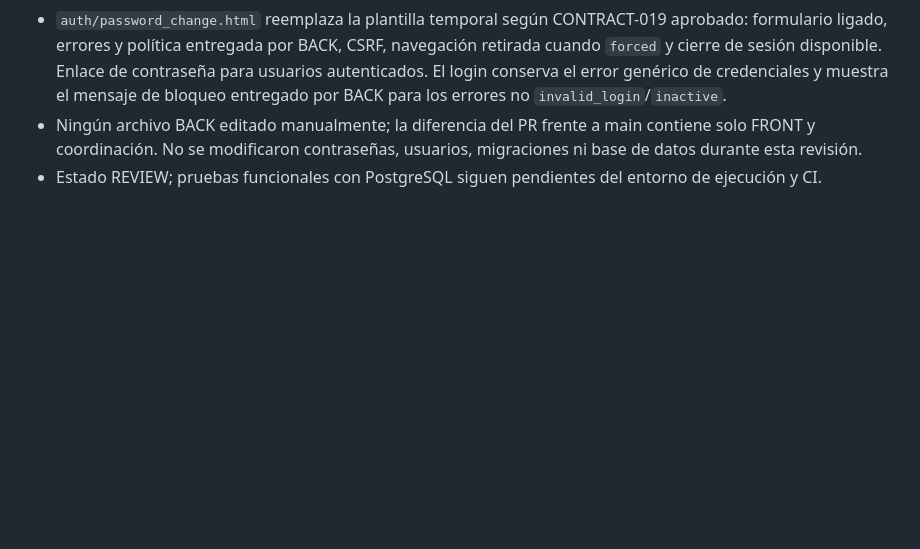
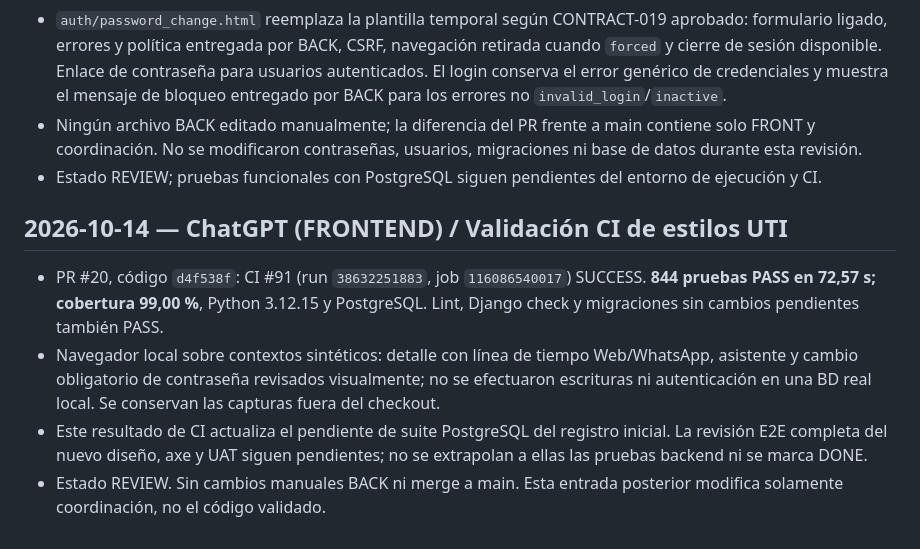
Before and after one commit to ChrissJunta/ProductoFinalM4, a Markdown page: progress.md, the part around the change. Rendered like a GitHub page; blank space fills up the shorter version.

Commit message:
FRONT: registrar validación CI del rediseño UTI

```diff
--- a/progress.md
+++ b/progress.md
@@ -2133,3 +2133,11 @@ Suite PostgreSQL/E2E completo y revisión de las pantallas restantes en el entor
 - `auth/password_change.html` reemplaza la plantilla temporal según CONTRACT-019 aprobado: formulario ligado, errores y política entregada por BACK, CSRF, navegación retirada cuando `forced` y cierre de sesión disponible. Enlace de contraseña para usuarios autenticados. El login conserva el error genérico de credenciales y muestra el mensaje de bloqueo entregado por BACK para los errores no `invalid_login`/`inactive`.
 - Ningún archivo BACK editado manualmente; la diferencia del PR frente a main contiene solo FRONT y coordinación. No se modificaron contraseñas, usuarios, migraciones ni base de datos durante esta revisión.
 - Estado REVIEW; pruebas funcionales con PostgreSQL siguen pendientes del entorno de ejecución y CI.
+
+
+## 2026-10-14 — ChatGPT (FRONTEND) / Validación CI de estilos UTI
+
+- PR #20, código `d4f538f`: CI #91 (run `38632251883`, job `116086540017`) SUCCESS. **844 pruebas PASS en 72,57 s; cobertura 99,00 %**, Python 3.12.15 y PostgreSQL. Lint, Django check y migraciones sin cambios pendientes también PASS.
+- Navegador local sobre contextos sintéticos: detalle con línea de tiempo Web/WhatsApp, asistente y cambio obligatorio de contraseña revisados visualmente; no se efectuaron escrituras ni autenticación en una BD real local. Se conservan las capturas fuera del checkout.
+- Este resultado de CI actualiza el pendiente de suite PostgreSQL del registro inicial. La revisión E2E completa del nuevo diseño, axe y UAT siguen pendientes; no se extrapolan a ellas las pruebas backend ni se marca DONE.
+- Estado REVIEW. Sin cambios manuales BACK ni merge a main. Esta entrada posterior modifica solamente coordinación, no el código validado.
```
